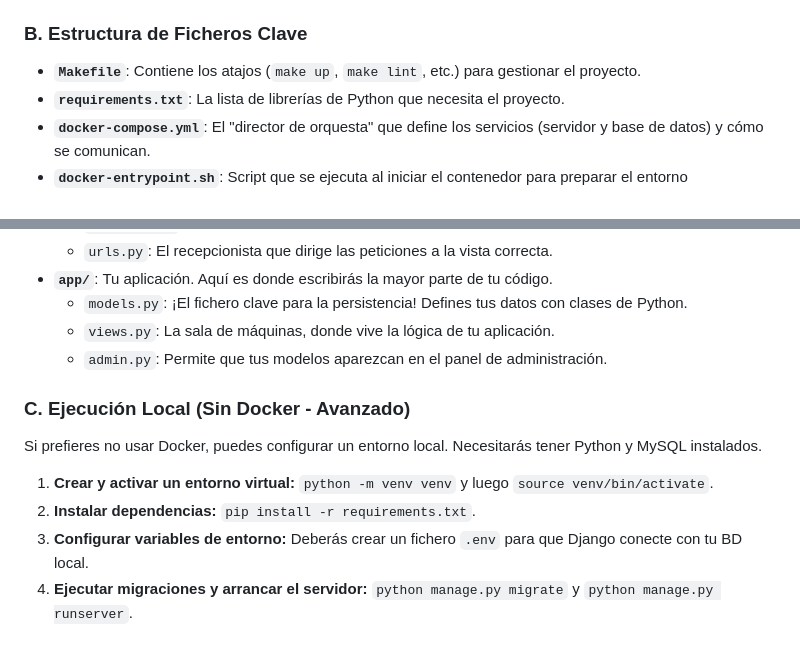
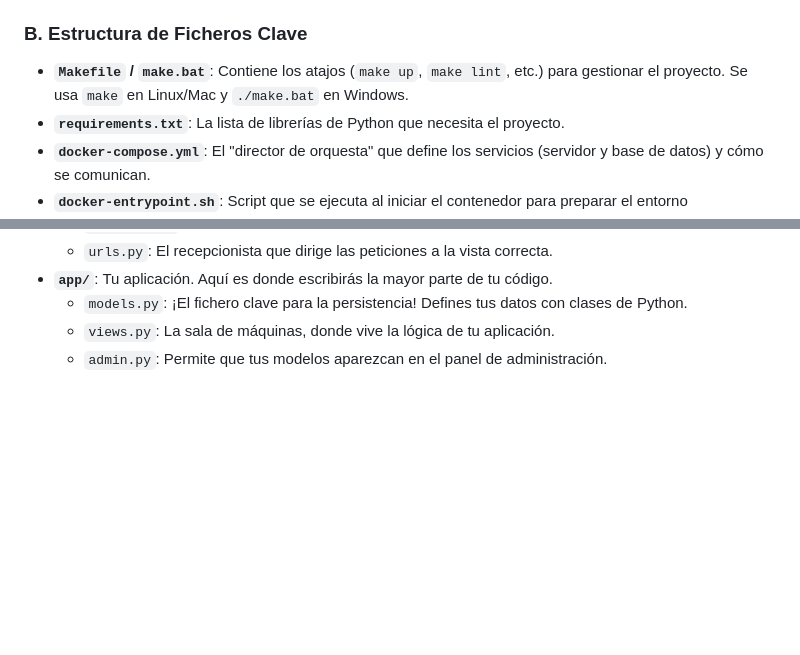
Before and after one commit to alvasenj-nt/django-persistencia, a Markdown page: clase_1_iniciacion.md, 2 parts joined by grey strips. GitHub-like rendering; blank space fills up the shorter version.

Commit message:
fix(iniciacion): actializando instruccion make.bat

```diff
--- a/clase_1_iniciacion.md
+++ b/clase_1_iniciacion.md
@@ -38,7 +38,7 @@ Para entender la estructura, es útil saber que el esqueleto del proyecto se cre
 
 ### B. Estructura de Ficheros Clave
 
--   **`Makefile`**: Contiene los atajos (`make up`, `make lint`, etc.) para gestionar el proyecto.
+-   **`Makefile` / `make.bat`**: Contiene los atajos (`make up`, `make lint`, etc.) para gestionar el proyecto. Se usa `make` en Linux/Mac y `./make.bat` en Windows.
 -   **`requirements.txt`**: La lista de librerías de Python que necesita el proyecto.
 -   **`docker-compose.yml`**: El "director de orquesta" que define los servicios (servidor y base de datos) y cómo se comunican.
 -   **`docker-entrypoint.sh`**: Script que se ejecuta al iniciar el contenedor para preparar el entorno (migraciones, etc.).
@@ -50,12 +50,3 @@ Para entender la estructura, es útil saber que el esqueleto del proyecto se cre
     -   `models.py`: ¡El fichero clave para la persistencia! Defines tus datos con clases de Python.
     -   `views.py`: La sala de máquinas, donde vive la lógica de tu aplicación.
     -   `admin.py`: Permite que tus modelos aparezcan en el panel de administración.
-
-### C. Ejecución Local (Sin Docker - Avanzado)
-
-Si prefieres no usar Docker, puedes configurar un entorno local. Necesitarás tener Python y MySQL instalados.
-
-1.  **Crear y activar un entorno virtual:** `python -m venv venv` y luego `source venv/bin/activate`.
-2.  **Instalar dependencias:** `pip install -r requirements.txt`.
-3.  **Configurar variables de entorno:** Deberás crear un fichero `.env` para que Django conecte con tu BD local.
-4.  **Ejecutar migraciones y arrancar el servidor:** `python manage.py migrate` y `python manage.py runserver`.
```
